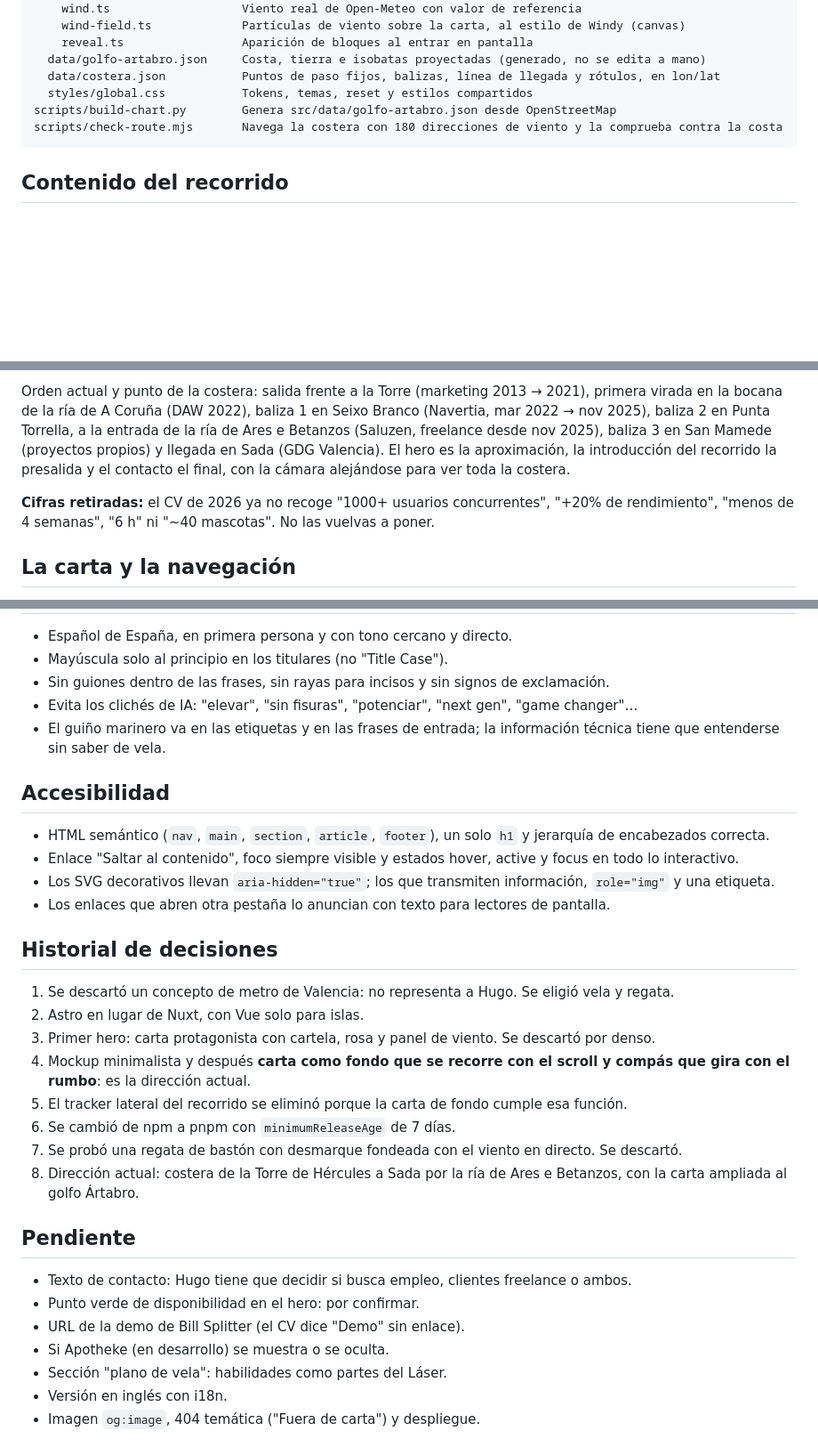
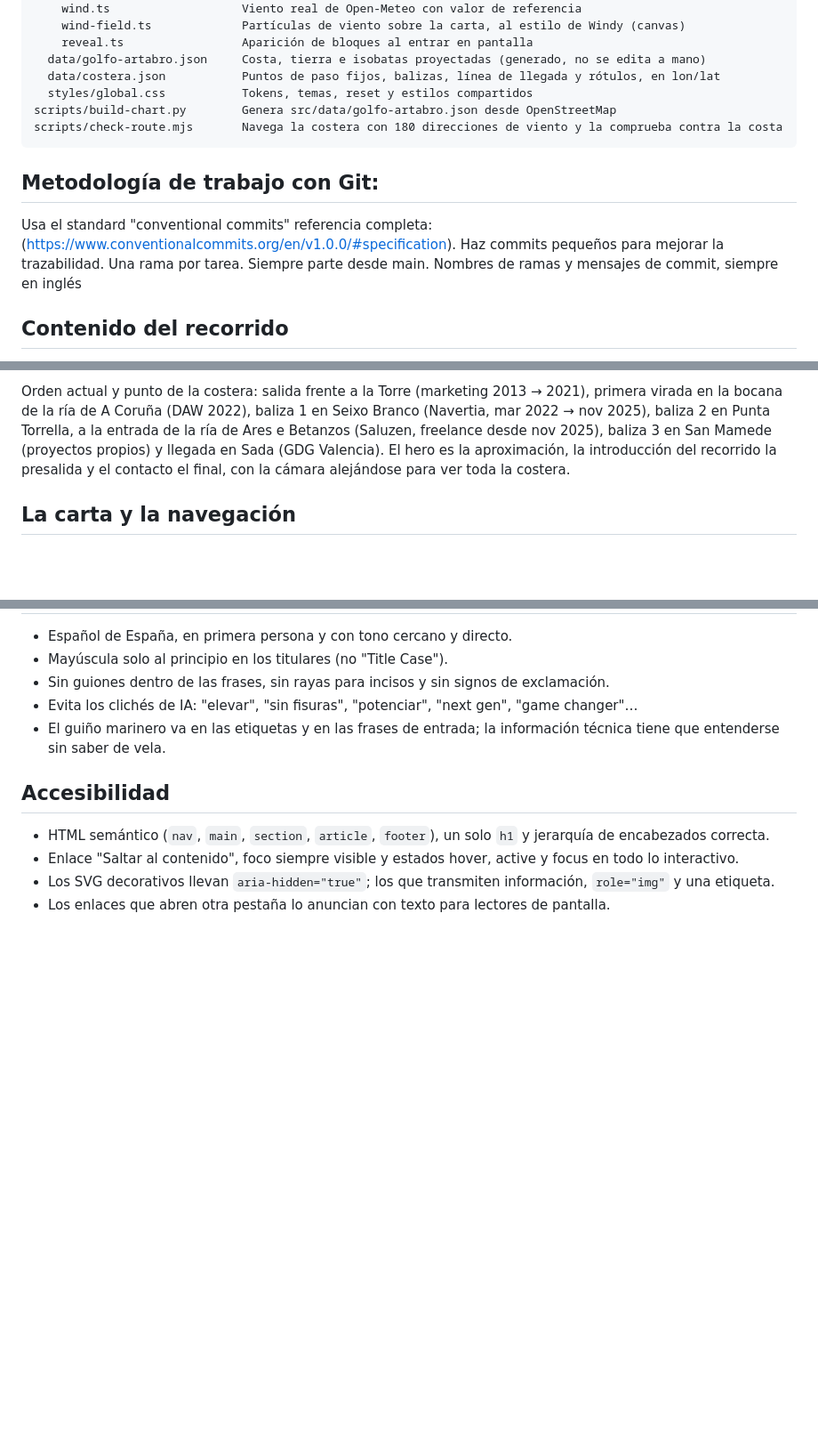
Before and after one commit to berguntin/berguntin.dev, a Markdown page: AGENTS.md, 3 parts joined by grey strips. Shown at 89% size. Drawn GitHub-style; blank space fills up the shorter version.

Commit message:
docs: add git flow instructions to AI agents

````diff
--- a/AGENTS.md
+++ b/AGENTS.md
@@ -76,6 +76,14 @@ scripts/build-chart.py        Genera src/data/golfo-artabro.json desde OpenStree
 scripts/check-route.mjs       Navega la costera con 180 direcciones de viento y la comprueba contra la costa
 ```
 
+## Metodología de trabajo con Git:
+
+Usa el standard "conventional commits" referencia completa: (https://www.conventionalcommits.org/en/v1.0.0/#specification).
+Haz commits pequeños para mejorar la trazabilidad.
+Una rama por tarea. Siempre parte desde main.
+Nombres de ramas y mensajes de commit, siempre en inglés
+
+
 ## Contenido del recorrido
 
 Cada tramo es un `.md` en `src/content/recorrido/`. El nombre del archivo es el ancla (`#navertia`), así que usa nombres cortos sin números delante. Campos principales (esquema completo en `src/content.config.ts`):
@@ -87,8 +95,6 @@ Cada tramo es un `.md` en `src/content/recorrido/`. El nombre del archivo es el
 - El cuerpo Markdown es una frase de entrada corta con tono marinero.
 
 Orden actual y punto de la costera: salida frente a la Torre (marketing 2013 → 2021), primera virada en la bocana de la ría de A Coruña (DAW 2022), baliza 1 en Seixo Branco (Navertia, mar 2022 → nov 2025), baliza 2 en Punta Torrella, a la entrada de la ría de Ares e Betanzos (Saluzen, freelance desde nov 2025), baliza 3 en San Mamede (proyectos propios) y llegada en Sada (GDG Valencia). El hero es la aproximación, la introducción del recorrido la presalida y el contacto el final, con la cámara alejándose para ver toda la costera.
-
-**Cifras retiradas:** el CV de 2026 ya no recoge "1000+ usuarios concurrentes", "+20% de rendimiento", "menos de 4 semanas", "6 h" ni "~40 mascotas". No las vuelvas a poner.
 
 ## La carta y la navegación
 
@@ -139,24 +145,3 @@ El sistema visual sigue `.claude/skills/landing-page-design/SKILL.md`. Lo más i
 - Enlace "Saltar al contenido", foco siempre visible y estados hover, active y focus en todo lo interactivo.
 - Los SVG decorativos llevan `aria-hidden="true"`; los que transmiten información, `role="img"` y una etiqueta.
 - Los enlaces que abren otra pestaña lo anuncian con texto para lectores de pantalla.
-
-## Historial de decisiones
-
-1. Se descartó un concepto de metro de Valencia: no representa a Hugo. Se eligió vela y regata.
-2. Astro en lugar de Nuxt, con Vue solo para islas.
-3. Primer hero: carta protagonista con cartela, rosa y panel de viento. Se descartó por denso.
-4. Mockup minimalista y después **carta como fondo que se recorre con el scroll y compás que gira con el rumbo**: es la dirección actual.
-5. El tracker lateral del recorrido se eliminó porque la carta de fondo cumple esa función.
-6. Se cambió de npm a pnpm con `minimumReleaseAge` de 7 días.
-7. Se probó una regata de bastón con desmarque fondeada con el viento en directo. Se descartó.
-8. Dirección actual: costera de la Torre de Hércules a Sada por la ría de Ares e Betanzos, con la carta ampliada al golfo Ártabro.
-
-## Pendiente
-
-- Texto de contacto: Hugo tiene que decidir si busca empleo, clientes freelance o ambos.
-- Punto verde de disponibilidad en el hero: por confirmar.
-- URL de la demo de Bill Splitter (el CV dice "Demo" sin enlace).
-- Si Apotheke (en desarrollo) se muestra o se oculta.
-- Sección "plano de vela": habilidades como partes del Láser.
-- Versión en inglés con i18n.
-- Imagen `og:image`, 404 temática ("Fuera de carta") y despliegue.
````
